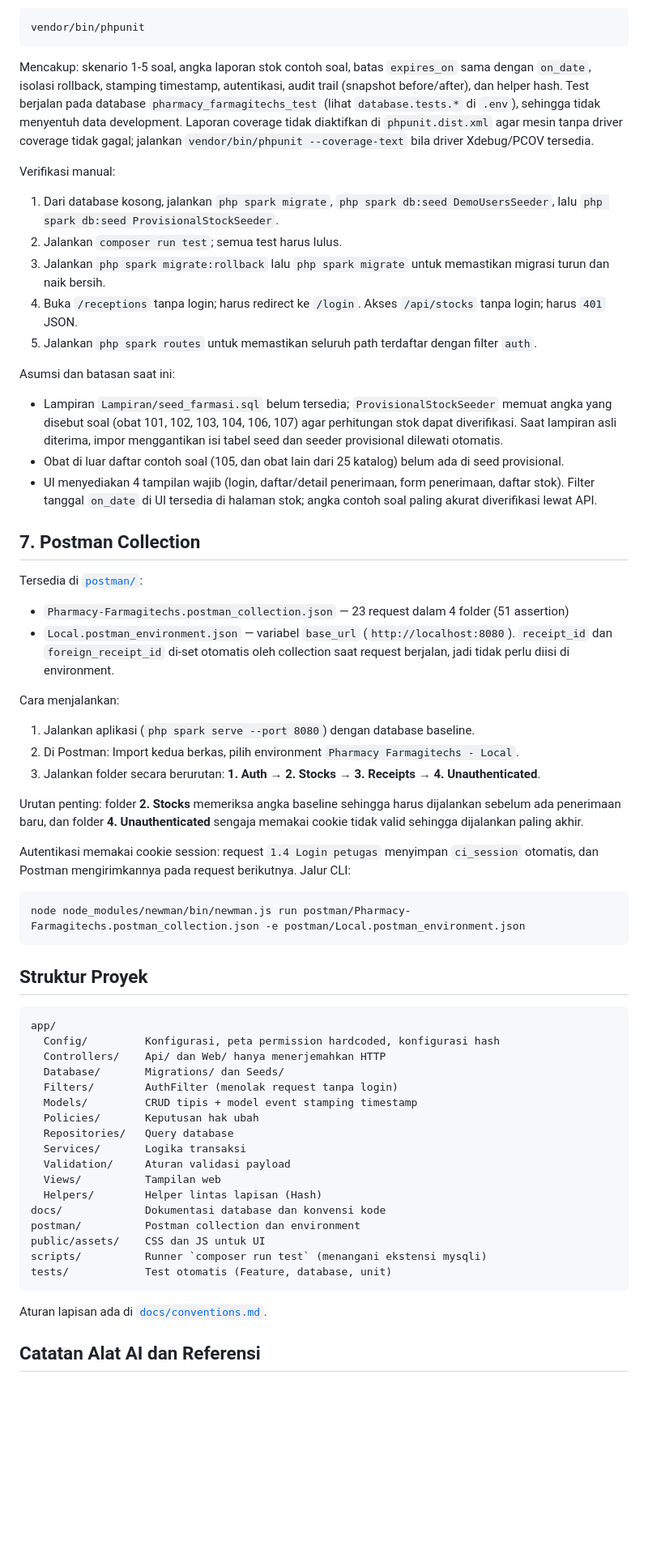
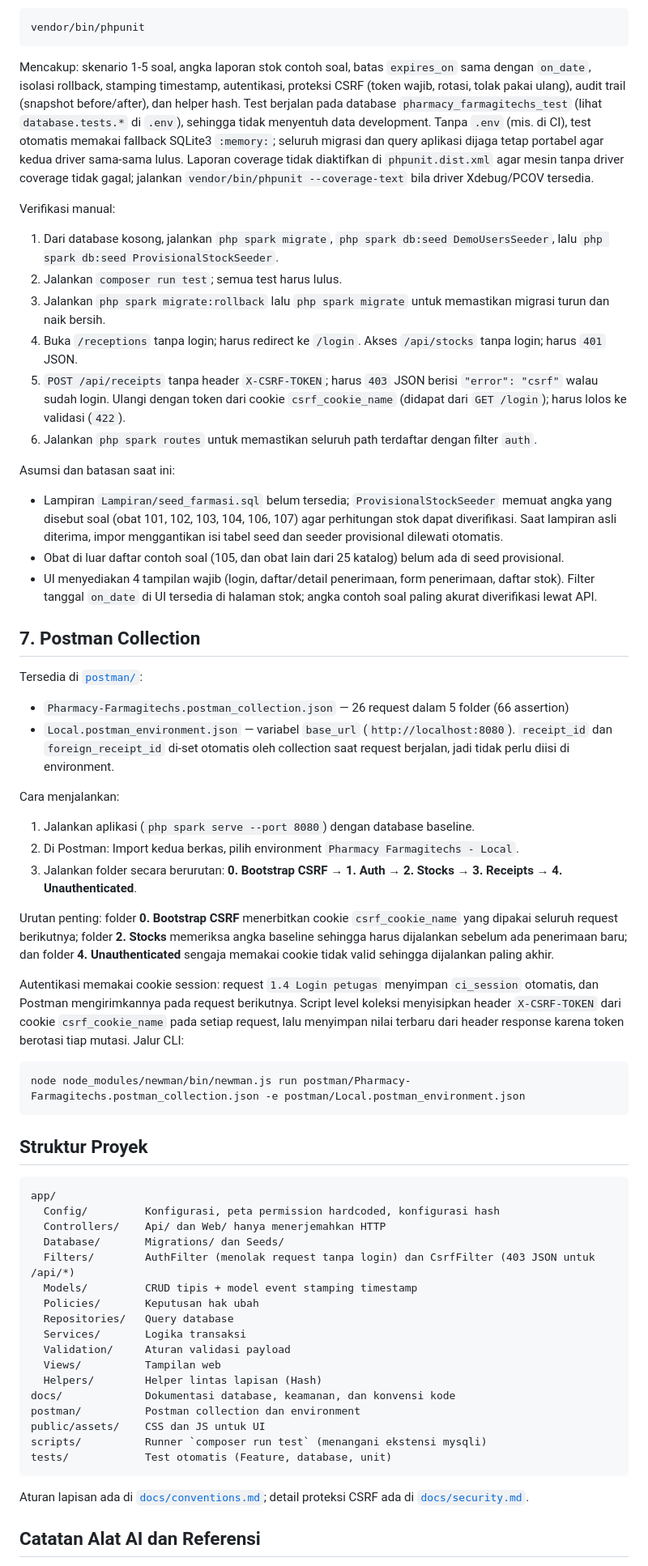
Before and after one commit to LostInLost/pharmacy-farmagitechs, a Markdown page: README.md, the part around one of its changes. Shown at 81% size. GitHub-like rendering; blank space fills up the shorter version.

````diff
--- a/README.md
+++ b/README.md
@@ -120,7 +120,7 @@ Secara default skrip menjalankan PHPUnit persis seperti `vendor/bin/phpunit`, ja
 vendor/bin/phpunit
 ```
 
-Mencakup: skenario 1-5 soal, angka laporan stok contoh soal, batas `expires_on` sama dengan `on_date`, isolasi rollback, stamping timestamp, autentikasi, audit trail (snapshot before/after), dan helper hash. Test berjalan pada database `pharmacy_farmagitechs_test` (lihat `database.tests.*` di `.env`), sehingga tidak menyentuh data development. Laporan coverage tidak diaktifkan di `phpunit.dist.xml` agar mesin tanpa driver coverage tidak gagal; jalankan `vendor/bin/phpunit --coverage-text` bila driver Xdebug/PCOV tersedia.
+Mencakup: skenario 1-5 soal, angka laporan stok contoh soal, batas `expires_on` sama dengan `on_date`, isolasi rollback, stamping timestamp, autentikasi, proteksi CSRF (token wajib, rotasi, tolak pakai ulang), audit trail (snapshot before/after), dan helper hash. Test berjalan pada database `pharmacy_farmagitechs_test` (lihat `database.tests.*` di `.env`), sehingga tidak menyentuh data development. Tanpa `.env` (mis. di CI), test otomatis memakai fallback SQLite3 `:memory:`; seluruh migrasi dan query aplikasi dijaga tetap portabel agar kedua driver sama-sama lulus. Laporan coverage tidak diaktifkan di `phpunit.dist.xml` agar mesin tanpa driver coverage tidak gagal; jalankan `vendor/bin/phpunit --coverage-text` bila driver Xdebug/PCOV tersedia.
 
 Verifikasi manual:
 
@@ -128,7 +128,8 @@ Verifikasi manual:
 2. Jalankan `composer run test`; semua test harus lulus.
 3. Jalankan `php spark migrate:rollback` lalu `php spark migrate` untuk memastikan migrasi turun dan naik bersih.
 4. Buka `/receptions` tanpa login; harus redirect ke `/login`. Akses `/api/stocks` tanpa login; harus `401` JSON.
-5. Jalankan `php spark routes` untuk memastikan seluruh path terdaftar dengan filter `auth`.
+5. `POST /api/receipts` tanpa header `X-CSRF-TOKEN`; harus `403` JSON berisi `"error": "csrf"` walau sudah login. Ulangi dengan token dari cookie `csrf_cookie_name` (didapat dari `GET /login`); harus lolos ke validasi (`422`).
+6. Jalankan `php spark routes` untuk memastikan seluruh path terdaftar dengan filter `auth`.
 
 Asumsi dan batasan saat ini:
 
@@ -140,18 +141,18 @@ Asumsi dan batasan saat ini:
 
 Tersedia di [`postman/`](postman):
 
-- `Pharmacy-Farmagitechs.postman_collection.json` — 23 request dalam 4 folder (51 assertion)
+- `Pharmacy-Farmagitechs.postman_collection.json` — 26 request dalam 5 folder (66 assertion)
 - `Local.postman_environment.json` — variabel `base_url` (`http://localhost:8080`). `receipt_id` dan `foreign_receipt_id` di-set otomatis oleh collection saat request berjalan, jadi tidak perlu diisi di environment.
 
 Cara menjalankan:
 
 1. Jalankan aplikasi (`php spark serve --port 8080`) dengan database baseline.
 2. Di Postman: Import kedua berkas, pilih environment `Pharmacy Farmagitechs - Local`.
-3. Jalankan folder secara berurutan: **1. Auth** → **2. Stocks** → **3. Receipts** → **4. Unauthenticated**.
+3. Jalankan folder secara berurutan: **0. Bootstrap CSRF** → **1. Auth** → **2. Stocks** → **3. Receipts** → **4. Unauthenticated**.
 
-Urutan penting: folder **2. Stocks** memeriksa angka baseline sehingga harus dijalankan sebelum ada penerimaan baru, dan folder **4. Unauthenticated** sengaja memakai cookie tidak valid sehingga dijalankan paling akhir.
+Urutan penting: folder **0. Bootstrap CSRF** menerbitkan cookie `csrf_cookie_name` yang dipakai seluruh request berikutnya; folder **2. Stocks** memeriksa angka baseline sehingga harus dijalankan sebelum ada penerimaan baru; dan folder **4. Unauthenticated** sengaja memakai cookie tidak valid sehingga dijalankan paling akhir.
 
-Autentikasi memakai cookie session: request `1.4 Login petugas` menyimpan `ci_session` otomatis, dan Postman mengirimkannya pada request berikutnya. Jalur CLI:
+Autentikasi memakai cookie session: request `1.4 Login petugas` menyimpan `ci_session` otomatis, dan Postman mengirimkannya pada request berikutnya. Script level koleksi menyisipkan header `X-CSRF-TOKEN` dari cookie `csrf_cookie_name` pada setiap request, lalu menyimpan nilai terbaru dari header response karena token berotasi tiap mutasi. Jalur CLI:
 
 ```
 node node_modules/newman/bin/newman.js run postman/Pharmacy-Farmagitechs.postman_collection.json -e postman/Local.postman_environment.json
@@ -164,7 +165,7 @@ app/
   Config/         Konfigurasi, peta permission hardcoded, konfigurasi hash
   Controllers/    Api/ dan Web/ hanya menerjemahkan HTTP
   Database/       Migrations/ dan Seeds/
-  Filters/        AuthFilter (menolak request tanpa login)
+  Filters/        AuthFilter (menolak request tanpa login) dan CsrfFilter (403 JSON untuk /api/*)
   Models/         CRUD tipis + model event stamping timestamp
   Policies/       Keputusan hak ubah
   Repositories/   Query database
@@ -172,14 +173,14 @@ app/
   Validation/     Aturan validasi payload
   Views/          Tampilan web
   Helpers/        Helper lintas lapisan (Hash)
-docs/             Dokumentasi database dan konvensi kode
+docs/             Dokumentasi database, keamanan, dan konvensi kode
 postman/          Postman collection dan environment
 public/assets/    CSS dan JS untuk UI
 scripts/          Runner `composer run test` (menangani ekstensi mysqli)
 tests/            Test otomatis (Feature, database, unit)
 ```
 
-Aturan lapisan ada di [`docs/conventions.md`](docs/conventions.md).
+Aturan lapisan ada di [`docs/conventions.md`](docs/conventions.md); detail proteksi CSRF ada di [`docs/security.md`](docs/security.md).
 
 ## Catatan Alat AI dan Referensi
 
````
Also changed, not shown: other parts of README.md (+3 -3 lines), docs/security.md (added, +42 -0 lines).
